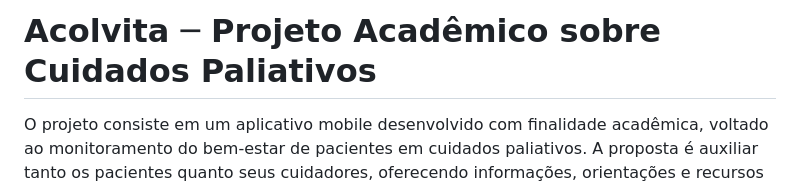
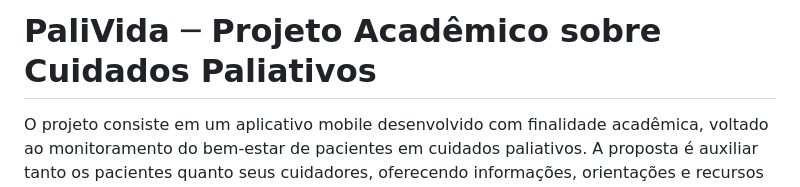
Before and after one commit to luizaisok/Projeto-Cuidados-Paliativos, a Markdown page: README.md, the part around the change. Rendered like a GitHub page.

```diff
--- a/README.md
+++ b/README.md
@@ -1,4 +1,4 @@
-# Acolvita ─  Projeto Acadêmico sobre Cuidados Paliativos
+# PaliVida ─  Projeto Acadêmico sobre Cuidados Paliativos
 
 O projeto consiste em um aplicativo mobile desenvolvido com finalidade acadêmica, voltado ao monitoramento do bem-estar de pacientes em cuidados paliativos. A proposta é auxiliar tanto os pacientes quanto seus cuidadores, oferecendo informações, orientações e recursos que promovam qualidade de vida, segurança e melhor comunicação entre pacientes, familiares e médicos.
 
```
